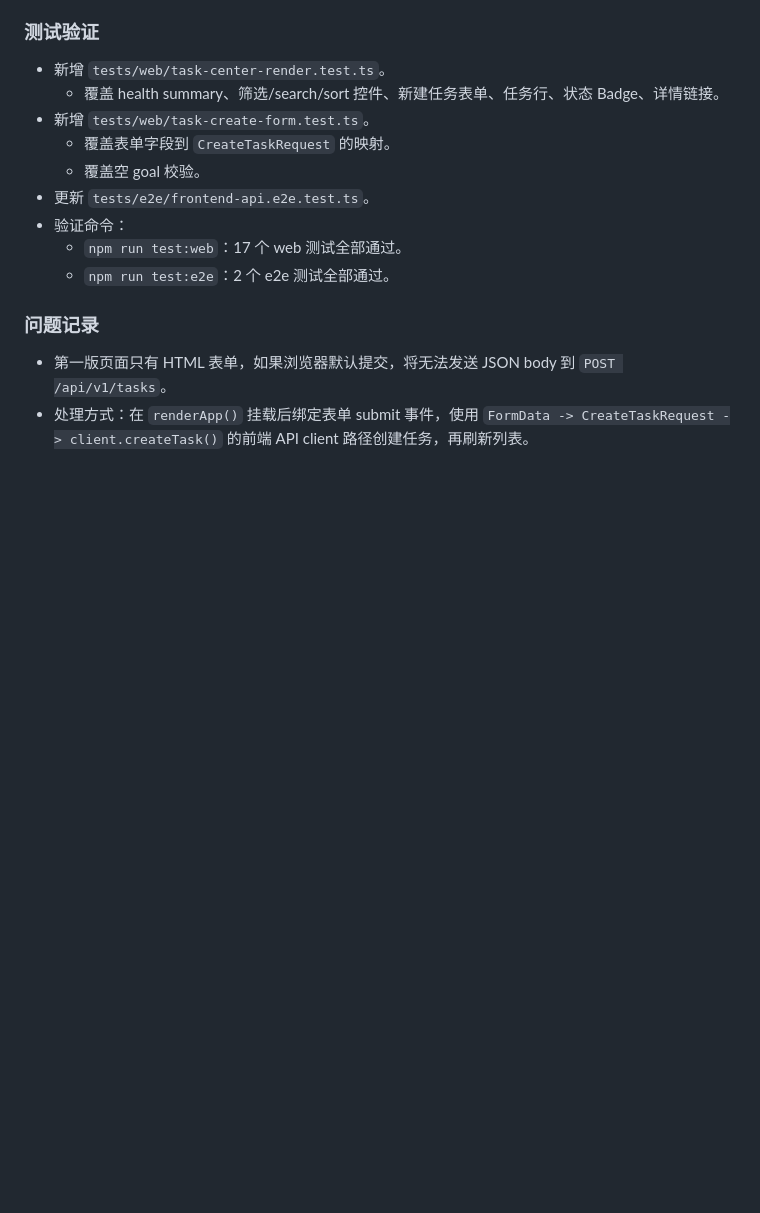
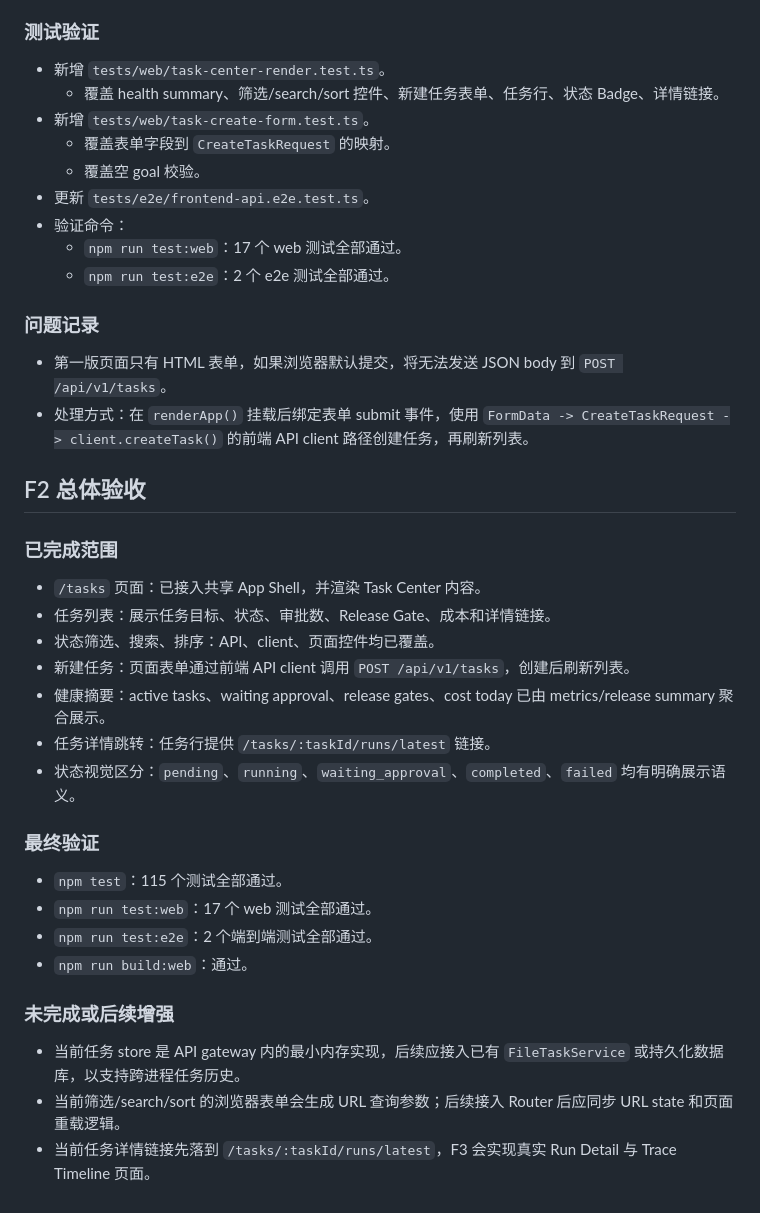
Before and after one commit to utopia-developer/harness_learn, a Markdown page: docs/implementation/frontend-f2-task-center.md, the part around the change. GitHub-like rendering; blank space fills up the shorter version.

Commit message:
docs: record frontend f2 validation

```diff
--- a/docs/implementation/frontend-f2-task-center.md
+++ b/docs/implementation/frontend-f2-task-center.md
@@ -137,3 +137,28 @@
 
 - 第一版页面只有 HTML 表单，如果浏览器默认提交，将无法发送 JSON body 到 `POST /api/v1/tasks`。
 - 处理方式：在 `renderApp()` 挂载后绑定表单 submit 事件，使用 `FormData -> CreateTaskRequest -> client.createTask()` 的前端 API client 路径创建任务，再刷新列表。
+
+## F2 总体验收
+
+### 已完成范围
+
+- `/tasks` 页面：已接入共享 App Shell，并渲染 Task Center 内容。
+- 任务列表：展示任务目标、状态、审批数、Release Gate、成本和详情链接。
+- 状态筛选、搜索、排序：API、client、页面控件均已覆盖。
+- 新建任务：页面表单通过前端 API client 调用 `POST /api/v1/tasks`，创建后刷新列表。
+- 健康摘要：active tasks、waiting approval、release gates、cost today 已由 metrics/release summary 聚合展示。
+- 任务详情跳转：任务行提供 `/tasks/:taskId/runs/latest` 链接。
+- 状态视觉区分：`pending`、`running`、`waiting_approval`、`completed`、`failed` 均有明确展示语义。
+
+### 最终验证
+
+- `npm test`：115 个测试全部通过。
+- `npm run test:web`：17 个 web 测试全部通过。
+- `npm run test:e2e`：2 个端到端测试全部通过。
+- `npm run build:web`：通过。
+
+### 未完成或后续增强
+
+- 当前任务 store 是 API gateway 内的最小内存实现，后续应接入已有 `FileTaskService` 或持久化数据库，以支持跨进程任务历史。
+- 当前筛选/search/sort 的浏览器表单会生成 URL 查询参数；后续接入 Router 后应同步 URL state 和页面重载逻辑。
+- 当前任务详情链接先落到 `/tasks/:taskId/runs/latest`，F3 会实现真实 Run Detail 与 Trace Timeline 页面。
```
